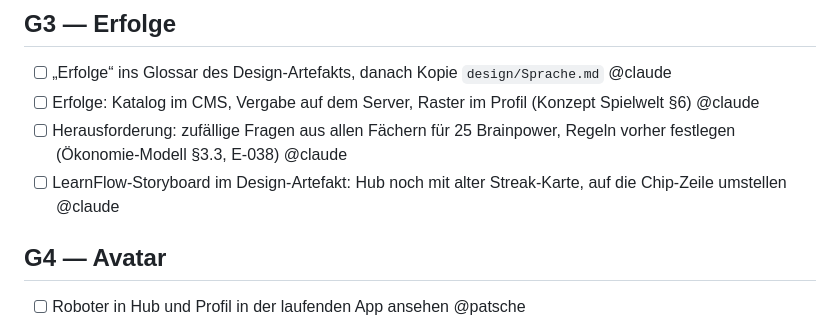
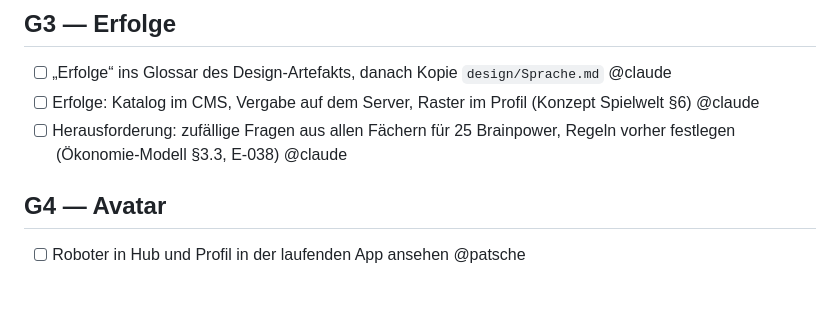
Before and after one commit to patsche387421/learnharder, a Markdown page: docs/AUFGABEN.md, the part around the change. GitHub-like rendering; blank space fills up the shorter version.

Commit message:
docs: LearnFlow-Storyboard zeigt die Chip-Zeile

```diff
--- a/docs/AUFGABEN.md
+++ b/docs/AUFGABEN.md
@@ -40,7 +40,6 @@ Meilensteine und Reihenfolge: `plans/README.md`. Entscheidungen: `ENTSCHEIDUNGEN
 - [ ] „Erfolge“ ins Glossar des Design-Artefakts, danach Kopie `design/Sprache.md` @claude
 - [ ] Erfolge: Katalog im CMS, Vergabe auf dem Server, Raster im Profil (Konzept Spielwelt §6) @claude
 - [ ] Herausforderung: zufällige Fragen aus allen Fächern für 25 Brainpower, Regeln vorher festlegen (Ökonomie-Modell §3.3, E-038) @claude
-- [ ] LearnFlow-Storyboard im Design-Artefakt: Hub noch mit alter Streak-Karte, auf die Chip-Zeile umstellen @claude
 
 ## G4 — Avatar
 
```
Also changed, not shown: 1 other file.
